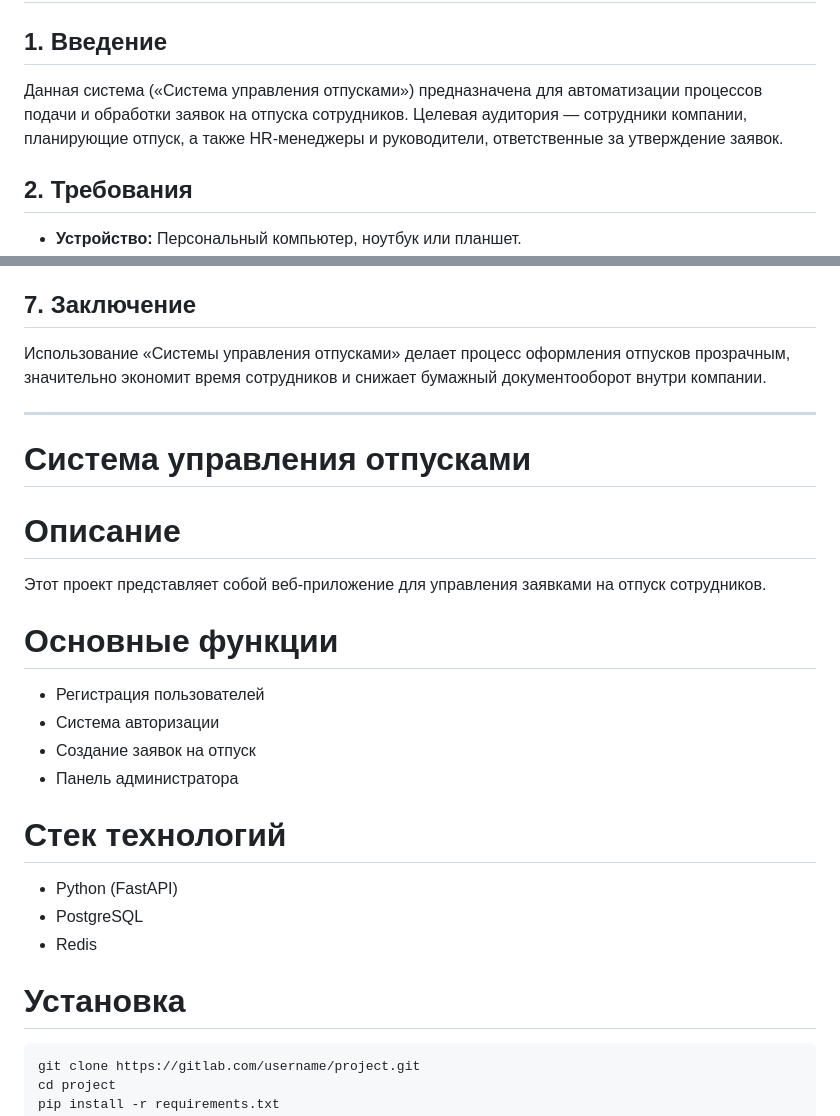
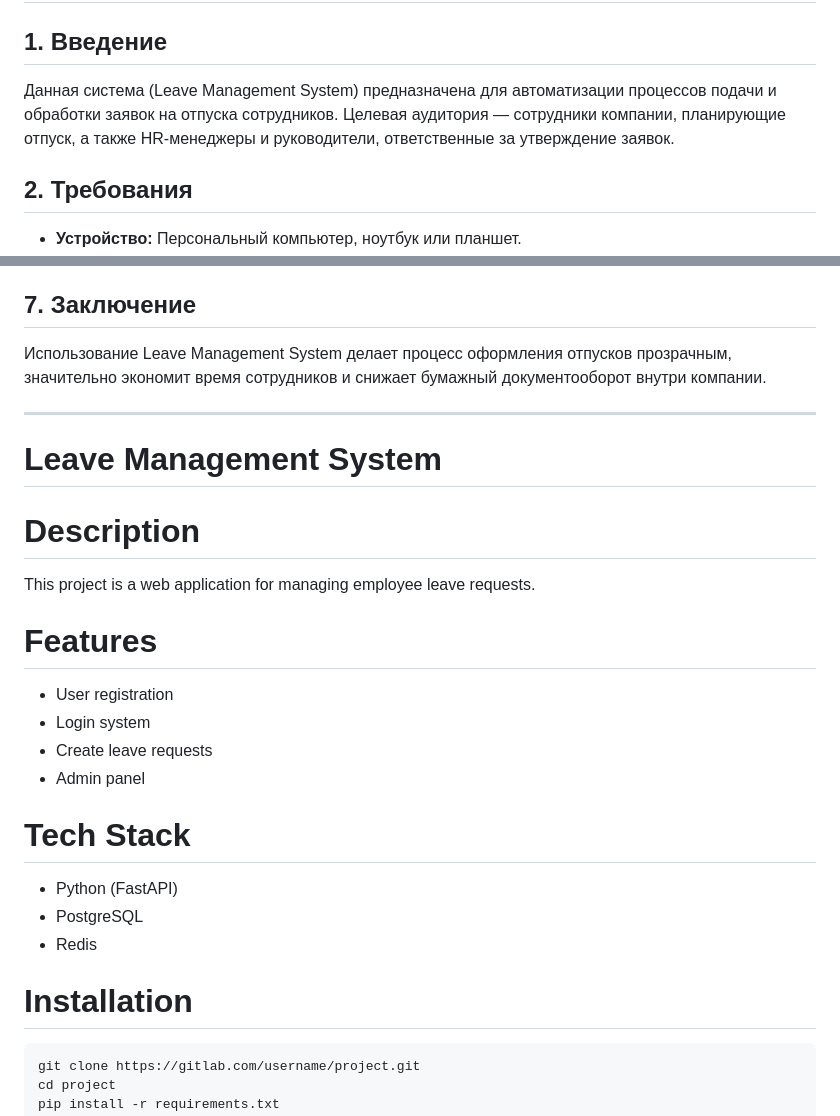
Before and after one commit to almaskenjegarin-code/django-project, a Markdown page: README.md, 2 parts joined by grey strips. Drawn GitHub-style.

````diff
--- a/README.md
+++ b/README.md
@@ -1,7 +1,7 @@
 # ИНСТРУКЦИЯ ПОЛЬЗОВАТЕЛЯ
 
 ## 1. Введение
-Данная система («Система управления отпусками») предназначена для автоматизации процессов подачи и обработки заявок на отпуска сотрудников. Целевая аудитория — сотрудники компании, планирующие отпуск, а также HR-менеджеры и руководители, ответственные за утверждение заявок.
+Данная система (Leave Management System) предназначена для автоматизации процессов подачи и обработки заявок на отпуска сотрудников. Целевая аудитория — сотрудники компании, планирующие отпуск, а также HR-менеджеры и руководители, ответственные за утверждение заявок.
 
 ## 2. Требования
 - **Устройство:** Персональный компьютер, ноутбук или планшет.
@@ -42,27 +42,27 @@
   - **Решение:** Убедитесь, что установлены все библиотеки из `requirements.txt`, а базы данных PostgreSQL и Redis запущены и корректно настроены.
 
 ## 7. Заключение
-Использование «Системы управления отпусками» делает процесс оформления отпусков прозрачным, значительно экономит время сотрудников и снижает бумажный документооборот внутри компании.
+Использование Leave Management System делает процесс оформления отпусков прозрачным, значительно экономит время сотрудников и снижает бумажный документооборот внутри компании.
 
 ---
 
-# Система управления отпусками
+# Leave Management System
 
-# Описание
-Этот проект представляет собой веб-приложение для управления заявками на отпуск сотрудников.
+# Description
+This project is a web application for managing employee leave requests.
 
-# Основные функции
-- Регистрация пользователей
-- Система авторизации
-- Создание заявок на отпуск
-- Панель администратора
+# Features
+- User registration
+- Login system
+- Create leave requests
+- Admin panel
 
-# Стек технологий
+# Tech Stack
 - Python (FastAPI)
 - PostgreSQL
 - Redis
 
-# Установка
+# Installation
 
 ```bash
 git clone https://gitlab.com/username/project.git
````
